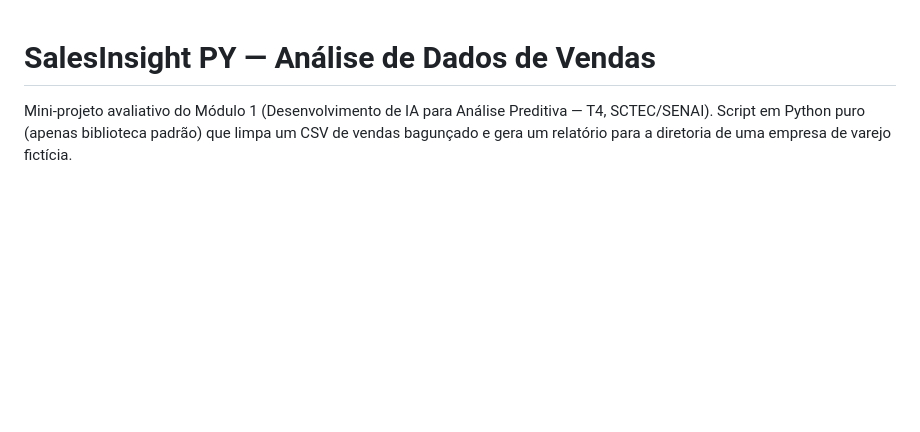
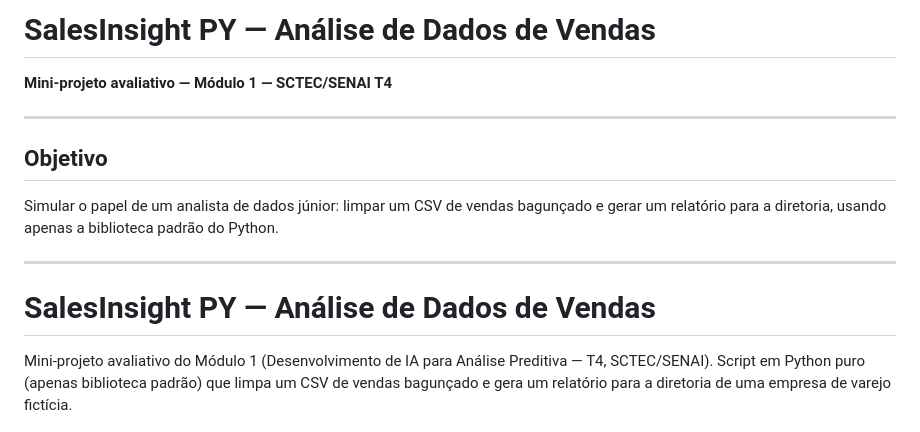
Before and after one commit to deegpnini/salesinsight-py, a Markdown page: README.md, the part around the change. GitHub-like rendering; blank space fills up the shorter version.

Commit message:
docs: adiciona secao Objetivo no README

```diff
--- a/README.md
+++ b/README.md
@@ -1,3 +1,17 @@
+# SalesInsight PY — Análise de Dados de Vendas
+
+**Mini-projeto avaliativo — Módulo 1 — SCTEC/SENAI T4**
+
+---
+
+## Objetivo
+
+Simular o papel de um analista de dados júnior: limpar um CSV de vendas
+bagunçado e gerar um relatório para a diretoria, usando apenas a
+biblioteca padrão do Python.
+
+---
+
 # SalesInsight PY — Análise de Dados de Vendas
 
 Mini-projeto avaliativo do Módulo 1 (Desenvolvimento de IA para Análise Preditiva — T4, SCTEC/SENAI). Script em Python puro (apenas biblioteca padrão) que limpa um CSV de vendas bagunçado e gera um relatório para a diretoria de uma empresa de varejo fictícia.
```
